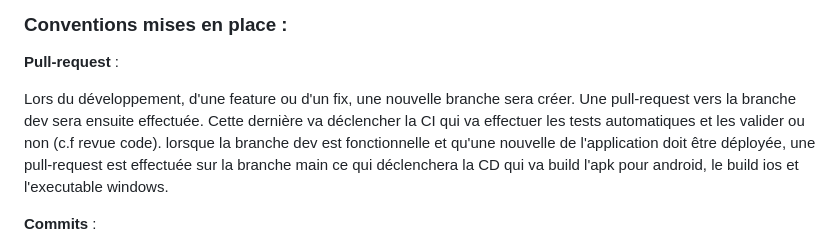
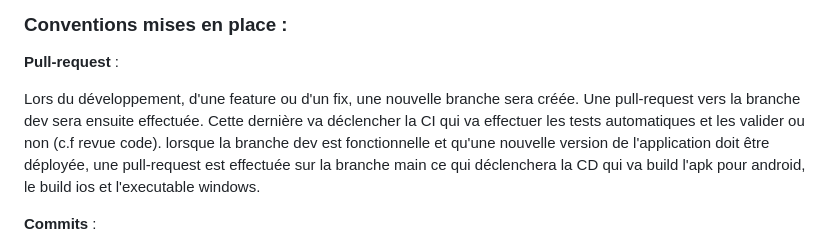
Before and after one commit to cgerro/CocoPass, a Markdown page: README.md, the part around the change. GitHub-like rendering.

Commit message:
docs(readme): màj pull-request

```diff
--- a/README.md
+++ b/README.md
@@ -97,7 +97,7 @@
 
 **Pull-request** :
 
-Lors du développement, d'une feature ou d'un fix, une nouvelle branche sera créer. Une pull-request vers la branche dev sera ensuite effectuée. Cette dernière va déclencher la CI qui va effectuer les tests automatiques et les valider ou non (c.f revue code). lorsque la branche dev est fonctionnelle et qu'une nouvelle de l'application doit être déployée, une pull-request est effectuée sur la branche main ce qui déclenchera la CD qui va build l'apk pour android, le build ios et l'executable windows.
+Lors du développement, d'une feature ou d'un fix, une nouvelle branche sera créée. Une pull-request vers la branche dev sera ensuite effectuée. Cette dernière va déclencher la CI qui va effectuer les tests automatiques et les valider ou non (c.f revue code). lorsque la branche dev est fonctionnelle et qu'une nouvelle version de l'application doit être déployée, une pull-request est effectuée sur la branche main ce qui déclenchera la CD qui va build l'apk pour android, le build ios et l'executable windows.
 
 **Commits** :
 
```
